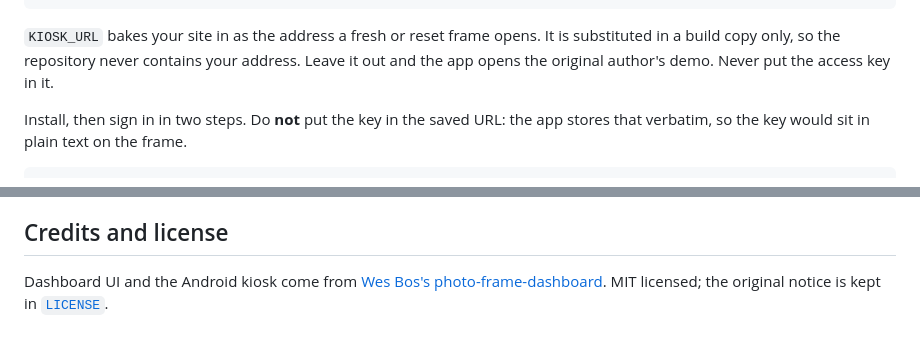
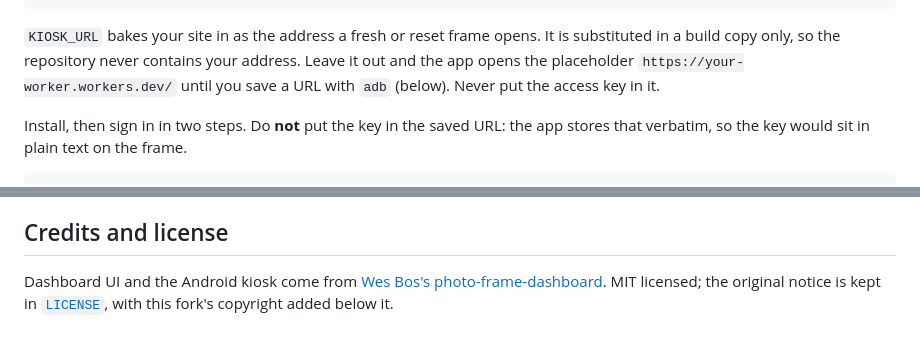
Before and after one commit to mauricepruna/family-frame, a Markdown page: README.md, 2 parts joined by grey strips. Drawn GitHub-style.

Commit message:
docs: update README for placeholder DEFAULT_URL and license note

```diff
--- a/README.md
+++ b/README.md
@@ -120,7 +120,7 @@ KIOSK_URL=https://<your-worker>.workers.dev/ bash kiosk/build.sh   # writes kios
 
 `KIOSK_URL` bakes your site in as the address a fresh or reset frame opens. It is substituted in
 a build copy only, so the repository never contains your address. Leave it out and the app opens
-the original author's demo. Never put the access key in it.
+the placeholder `https://your-worker.workers.dev/` until you save a URL with `adb` (below). Never put the access key in it.
 
 Install, then sign in in two steps. Do **not** put the key in the saved URL: the app stores that
 verbatim, so the key would sit in plain text on the frame.
@@ -168,4 +168,4 @@ Written down from a Runxion 10.1" (Frameo, RK3326, Android 8.1) so the next one
 
 Dashboard UI and the Android kiosk come from
 [Wes Bos's photo-frame-dashboard](https://github.com/wesbos/photo-frame-dashboard). MIT licensed;
-the original notice is kept in [`LICENSE`](LICENSE).
+the original notice is kept in [`LICENSE`](LICENSE), with this fork's copyright added below it.
```
